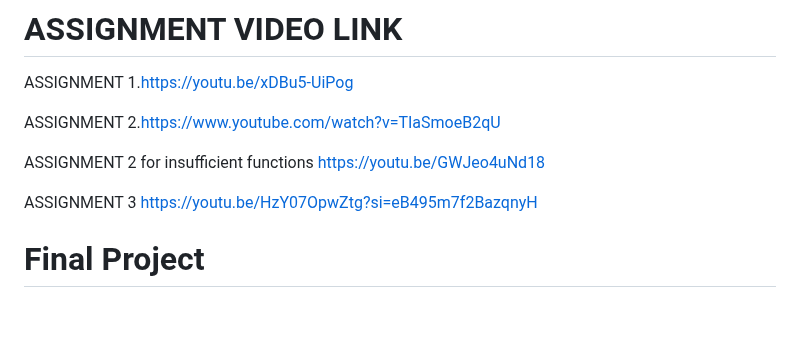
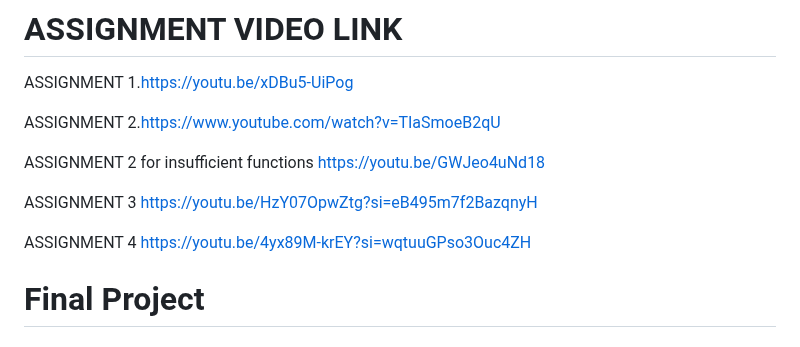
Before and after one commit to pupupeter/database-, a Markdown page: README.md, the part around the change. Rendered like a GitHub page; blank space fills up the shorter version.

```diff
--- a/README.md
+++ b/README.md
@@ -10,7 +10,7 @@ ASSIGNMENT 2 for  insufficient functions   https://youtu.be/GWJeo4uNd18
 
 ASSIGNMENT 3 https://youtu.be/HzY07OpwZtg?si=eB495m7f2BazqnyH
 
-
+ASSIGNMENT 4 https://youtu.be/4yx89M-krEY?si=wqtuuGPso3Ouc4ZH
 
 # Final Project
 
```
